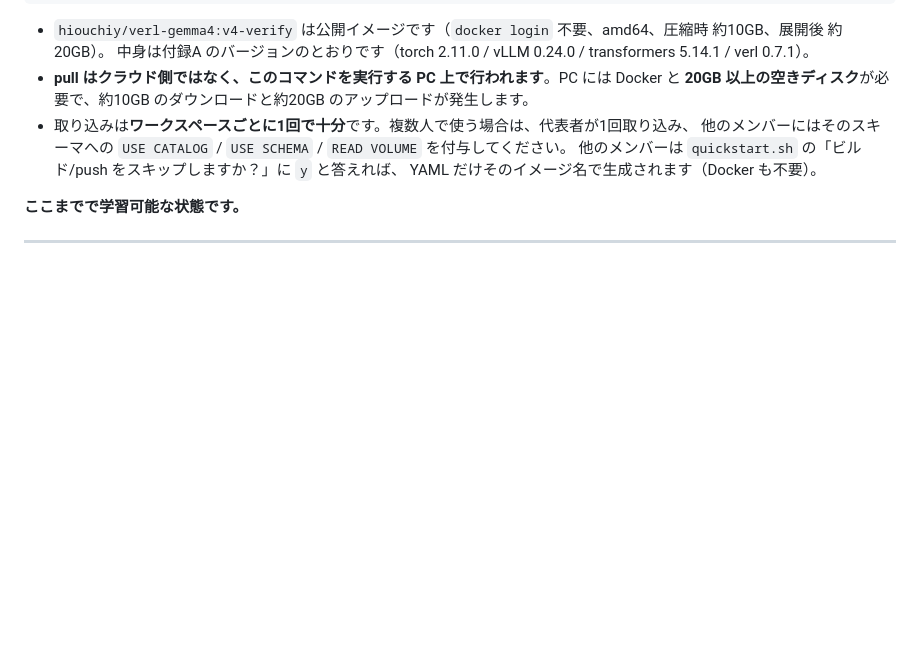
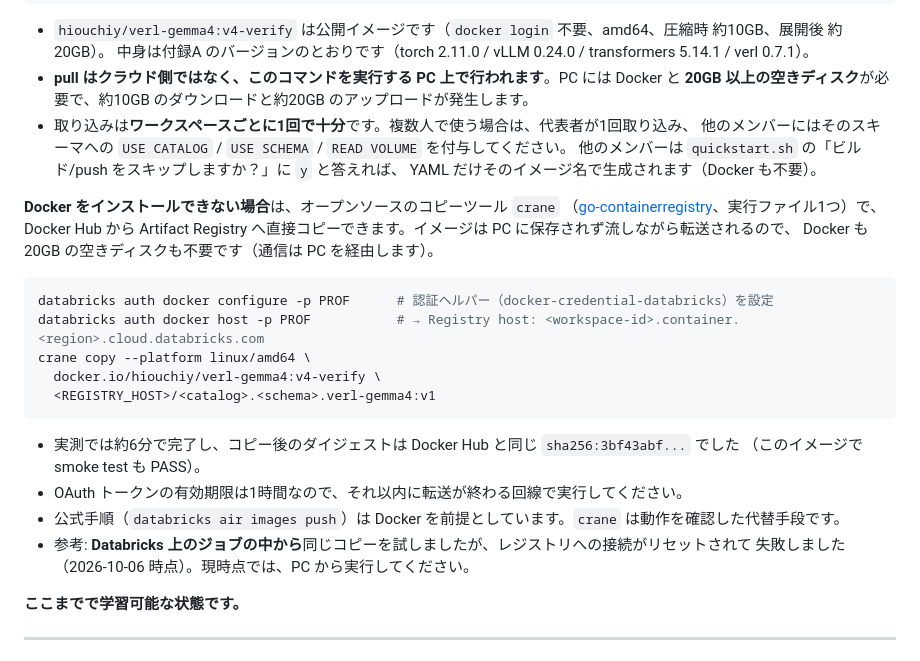
Before and after one commit to hiouchiy/databricks-air-verl-gemma4, a Markdown page: setup.md, the part around the change. Rendered like a GitHub page; blank space fills up the shorter version.

Commit message:
docs: §3-3 add Docker-free import via crane (Issue #4)
Verified: crane copy docker.io/hiouchiy/verl-gemma4:v4-verify -> Artifact
Registry using the databricks credential helper, no Docker (6 min, digest
matches Docker Hub sha256:3bf43abf...), smoke test on the copied image PASS.
In-workspace (AIR job) copy fails: TLS to the registry endpoint is reset.

Co-authored-by: Isaac <no-reply@databricks.com>

````diff
--- a/setup.md
+++ b/setup.md
@@ -280,6 +280,24 @@ databricks air images push -p PROF \
   他のメンバーは `quickstart.sh` の「ビルド/push をスキップしますか？」に `y` と答えれば、
   YAML だけそのイメージ名で生成されます（Docker も不要）。
 
+**Docker をインストールできない場合**は、オープンソースのコピーツール `crane`
+（[go-containerregistry](https://github.com/google/go-containerregistry/releases)、実行ファイル1つ）で、
+Docker Hub から Artifact Registry へ直接コピーできます。イメージは PC に保存されず流しながら転送されるので、
+Docker も 20GB の空きディスクも不要です（通信は PC を経由します）。
+```bash
+databricks auth docker configure -p PROF      # 認証ヘルパー（docker-credential-databricks）を設定
+databricks auth docker host -p PROF           # → Registry host: <workspace-id>.container.<region>.cloud.databricks.com
+crane copy --platform linux/amd64 \
+  docker.io/hiouchiy/verl-gemma4:v4-verify \
+  <REGISTRY_HOST>/<catalog>.<schema>.verl-gemma4:v1
+```
+- 実測では約6分で完了し、コピー後のダイジェストは Docker Hub と同じ `sha256:3bf43abf...` でした
+  （このイメージで smoke test も PASS）。
+- OAuth トークンの有効期限は1時間なので、それ以内に転送が終わる回線で実行してください。
+- 公式手順（`databricks air images push`）は Docker を前提としています。`crane` は動作を確認した代替手段です。
+- 参考: **Databricks 上のジョブの中から**同じコピーを試しましたが、レジストリへの接続がリセットされて
+  失敗しました（2026-10-06 時点）。現時点では、PC から実行してください。
+
 **ここまでで学習可能な状態です。**
 
 ---
````
